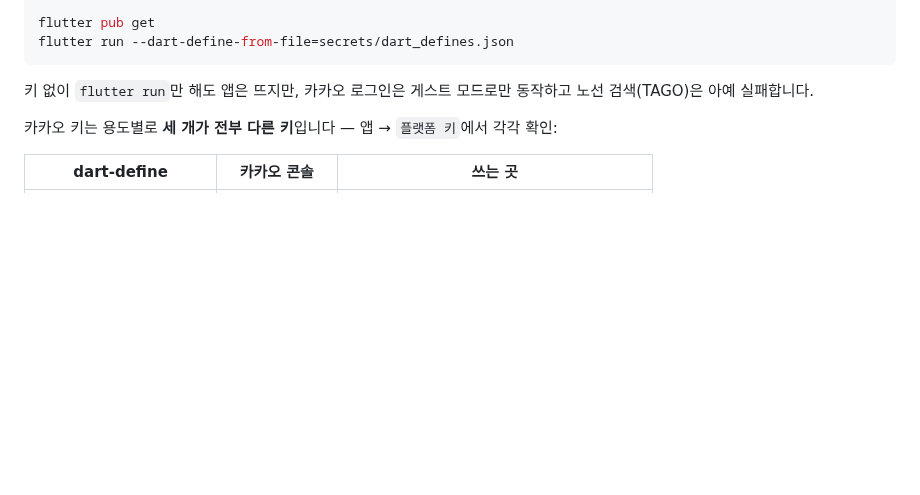
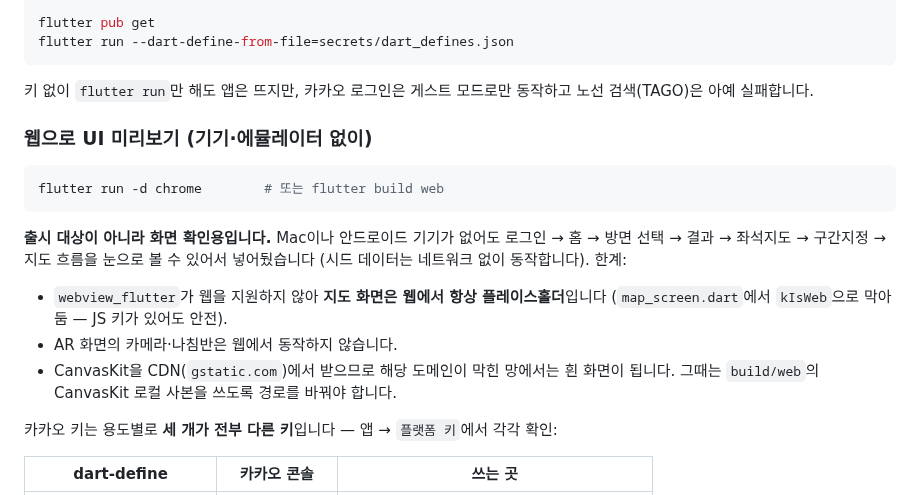
Before and after one commit to kangjungmook/busseat-sun, a Markdown page: README.md, the part around the change. Drawn GitHub-style; blank space fills up the shorter version.

````diff
--- a/README.md
+++ b/README.md
@@ -19,6 +19,22 @@ flutter run --dart-define-from-file=secrets/dart_defines.json
 
 키 없이 `flutter run`만 해도 앱은 뜨지만, 카카오 로그인은 게스트 모드로만 동작하고
 노선 검색(TAGO)은 아예 실패합니다.
+
+### 웹으로 UI 미리보기 (기기·에뮬레이터 없이)
+
+```bash
+flutter run -d chrome        # 또는 flutter build web
+```
+
+**출시 대상이 아니라 화면 확인용입니다.** Mac이나 안드로이드 기기가 없어도
+로그인 → 홈 → 방면 선택 → 결과 → 좌석지도 → 구간지정 → 지도 흐름을 눈으로
+볼 수 있어서 넣어뒀습니다 (시드 데이터는 네트워크 없이 동작합니다).
+한계:
+- `webview_flutter`가 웹을 지원하지 않아 **지도 화면은 웹에서 항상 플레이스홀더**입니다
+  (`map_screen.dart`에서 `kIsWeb`으로 막아둠 — JS 키가 있어도 안전).
+- AR 화면의 카메라·나침반은 웹에서 동작하지 않습니다.
+- CanvasKit을 CDN(`gstatic.com`)에서 받으므로 해당 도메인이 막힌 망에서는 흰 화면이
+  됩니다. 그때는 `build/web`의 CanvasKit 로컬 사본을 쓰도록 경로를 바꿔야 합니다.
 
 카카오 키는 용도별로 **세 개가 전부 다른 키**입니다 — 앱 → `플랫폼 키`에서 각각 확인:
 
````
Also changed, not shown: web/favicon.png (added), 10 other files.
